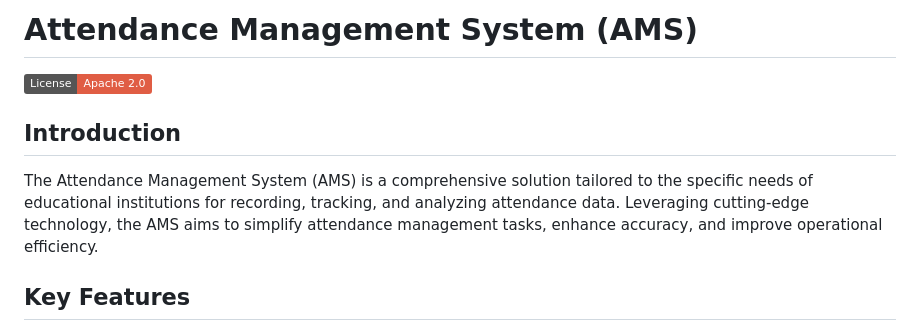
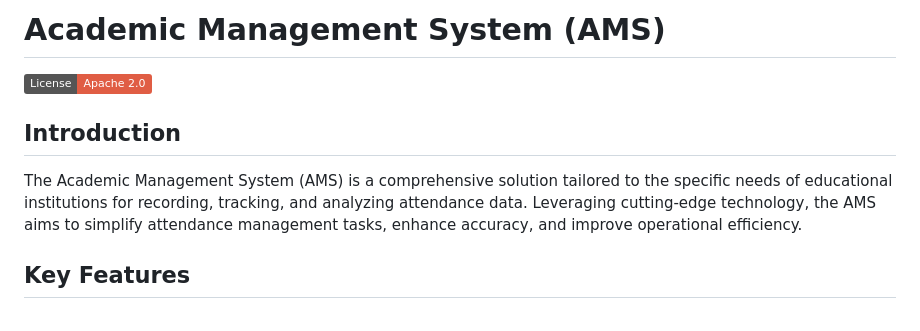
Before and after one commit to Ayan123C/AMS, a Markdown page: README.md, the part around the change. Rendered like a GitHub page; badges without logos.

```diff
--- a/README.md
+++ b/README.md
@@ -1,9 +1,9 @@
-# Attendance Management System (AMS)
+# Academic Management System (AMS)
 [![Apache 2.0 License][license-shield]][license-url]
 
 ## Introduction
 
-The Attendance Management System (AMS) is a comprehensive solution tailored to the specific needs of educational institutions for recording, tracking, and analyzing attendance data. Leveraging cutting-edge technology, the AMS aims to simplify attendance management tasks, enhance accuracy, and improve operational efficiency.
+The Academic Management System (AMS) is a comprehensive solution tailored to the specific needs of educational institutions for recording, tracking, and analyzing attendance data. Leveraging cutting-edge technology, the AMS aims to simplify attendance management tasks, enhance accuracy, and improve operational efficiency.
 
 ## Key Features
 
```
